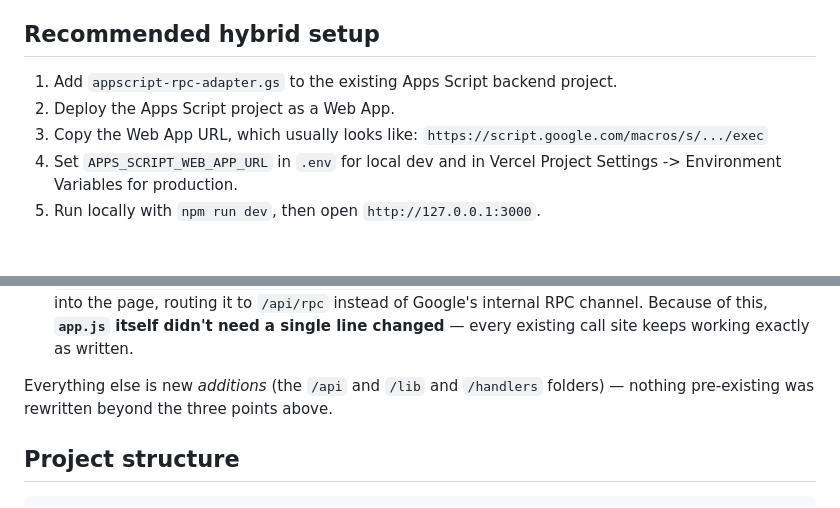
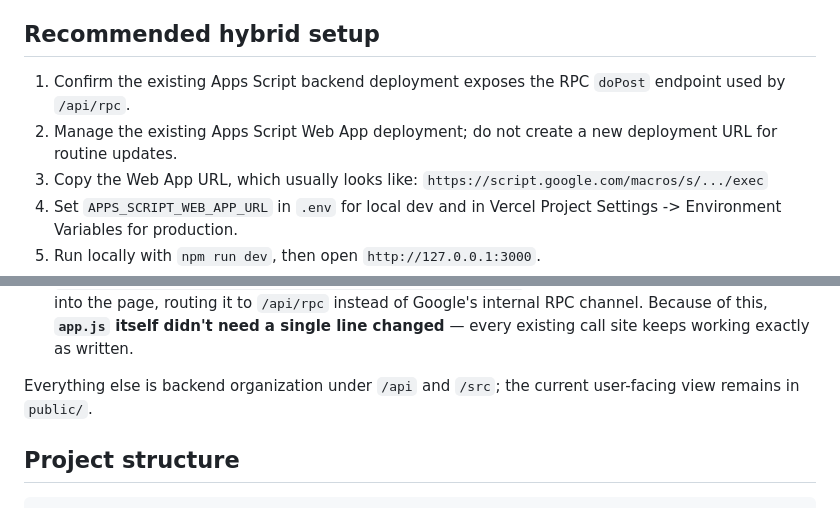
Before and after one commit to jrcanseenooo-git/protecteen-amis, a Markdown page: README.md, 2 parts joined by grey strips. Drawn GitHub-style; blank space fills up the shorter version.

```diff
--- a/README.md
+++ b/README.md
@@ -17,9 +17,10 @@ Recommended production setup for this repo:
 
 ## Recommended hybrid setup
 
-1. Add `appscript-rpc-adapter.gs` to the existing Apps Script backend
-   project.
-2. Deploy the Apps Script project as a Web App.
+1. Confirm the existing Apps Script backend deployment exposes the RPC
+   `doPost` endpoint used by `/api/rpc`.
+2. Manage the existing Apps Script Web App deployment; do not create a
+   new deployment URL for routine updates.
 3. Copy the Web App URL, which usually looks like:
    `https://script.google.com/macros/s/.../exec`
 4. Set `APPS_SCRIPT_WEB_APP_URL` in `.env` for local dev and in Vercel
@@ -68,9 +69,8 @@ Apps Script provides that don't exist anywhere else:
    this, **`app.js` itself didn't need a single line changed** — every
    existing call site keeps working exactly as written.
 
-Everything else is new *additions* (the `/api` and `/lib` and
-`/handlers` folders) — nothing pre-existing was rewritten beyond the
-three points above.
+Everything else is backend organization under `/api` and `/src`; the
+current user-facing view remains in `public/`.
 
 ## Project structure
 
```
